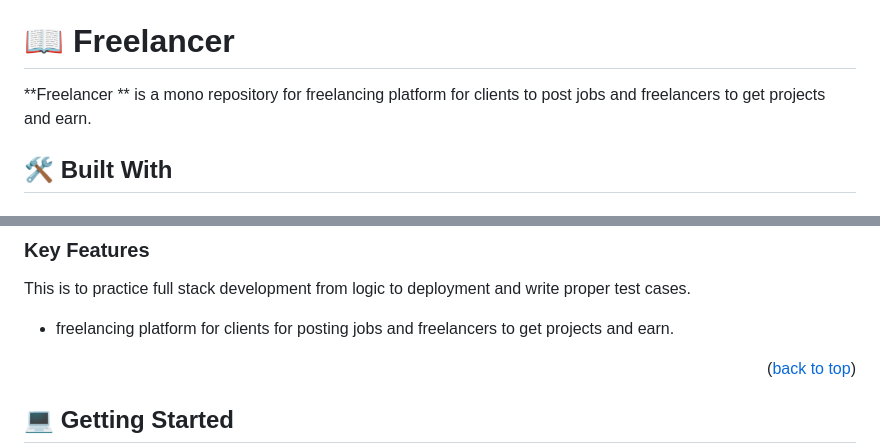
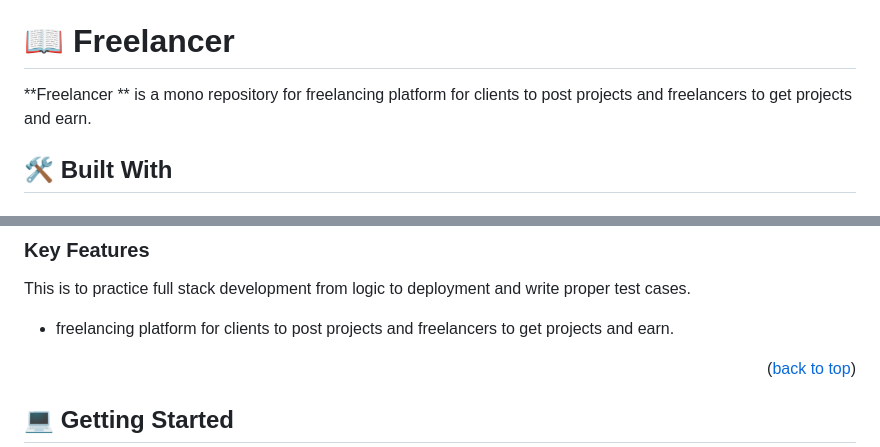
Before and after one commit to sawmon71293/freelancer, a Markdown page: README.md, 2 parts joined by grey strips. GitHub-like rendering.

```diff
--- a/README.md
+++ b/README.md
@@ -28,7 +28,7 @@
 
 # 📖  Freelancer <a name="about-project"></a>
 
-**Freelancer ** is a mono repository for freelancing platform for clients to post jobs and freelancers to get projects and earn.
+**Freelancer ** is a mono repository for freelancing platform for clients to post projects and freelancers to get projects and earn.
 
 ## 🛠 Built With <a name="built-with"></a>
 
@@ -45,7 +45,7 @@
 
 This is to practice full stack development from logic to deployment and write proper test cases.
 
-- freelancing platform for clients for posting jobs and freelancers to get projects and earn.
+- freelancing platform for clients to post projects and freelancers to get projects and earn.
 
 <p align="right">(<a href="#readme-top">back to top</a>)</p>
 
```
